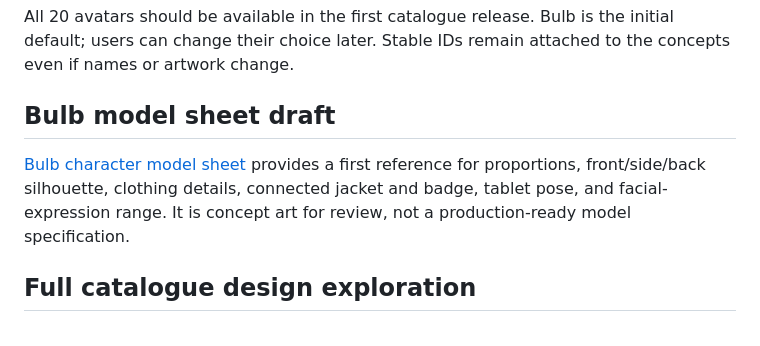
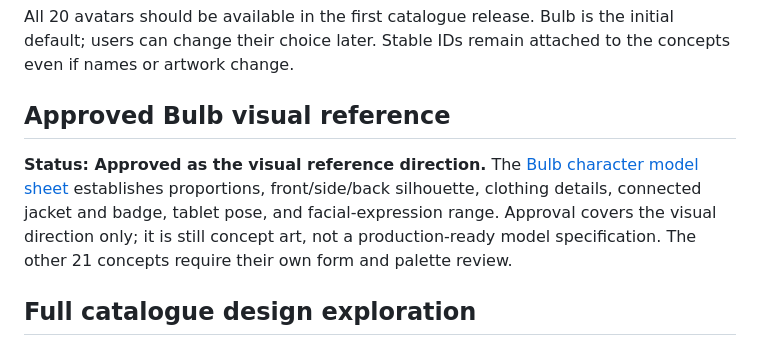
Before and after one commit to wwidjaya/avrig, a Markdown page: avatar/DESIGN_BRIEF.md, the part around the change. Drawn GitHub-style.

Commit message:
Record approval of Bulb visual reference

```diff
--- a/avatar/DESIGN_BRIEF.md
+++ b/avatar/DESIGN_BRIEF.md
@@ -57,9 +57,9 @@ The earlier human outfit language (T-shirt and jeans, with an added jacket when
 
 All 20 avatars should be available in the first catalogue release. Bulb is the initial default; users can change their choice later. Stable IDs remain attached to the concepts even if names or artwork change.
 
-## Bulb model sheet draft
+## Approved Bulb visual reference
 
-[Bulb character model sheet](assets/concepts/bulb-model-sheet-v1.png) provides a first reference for proportions, front/side/back silhouette, clothing details, connected jacket and badge, tablet pose, and facial-expression range. It is concept art for review, not a production-ready model specification.
+**Status: Approved as the visual reference direction.** The [Bulb character model sheet](assets/concepts/bulb-model-sheet-v1.png) establishes proportions, front/side/back silhouette, clothing details, connected jacket and badge, tablet pose, and facial-expression range. Approval covers the visual direction only; it is still concept art, not a production-ready model specification. The other 21 concepts require their own form and palette review.
 
 ## Full catalogue design exploration
 
```
